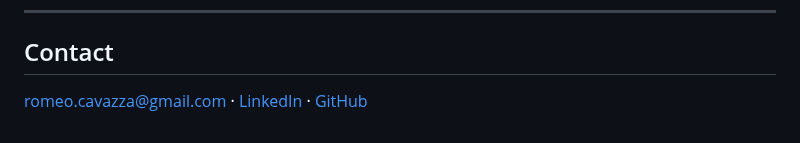
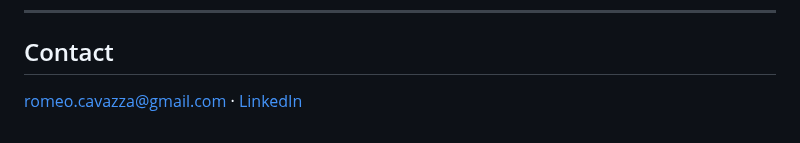
Before and after one commit to RomeoCavazza/no-low-code, a Markdown page: README.md, the part around the change. Drawn GitHub-style.

```diff
--- a/README.md
+++ b/README.md
@@ -80,4 +80,4 @@ no-low-code/
 
 ## Contact
 
-[romeo.cavazza@gmail.com](mailto:romeo.cavazza@gmail.com) · [LinkedIn](https://www.linkedin.com/in/romeo-cavazza/) · [GitHub](https://github.com/RomeoCavazza)
+[romeo.cavazza@gmail.com](mailto:romeo.cavazza@gmail.com) · [LinkedIn](https://www.linkedin.com/in/romeo-cavazza/)
```
